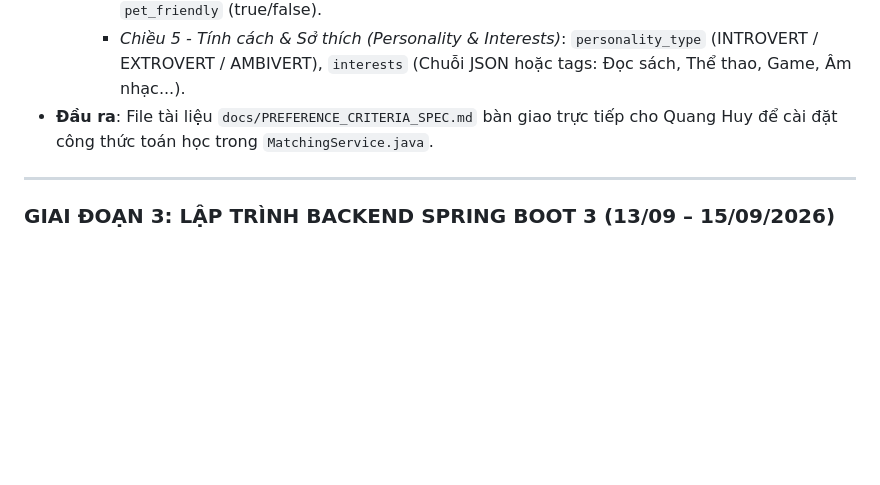
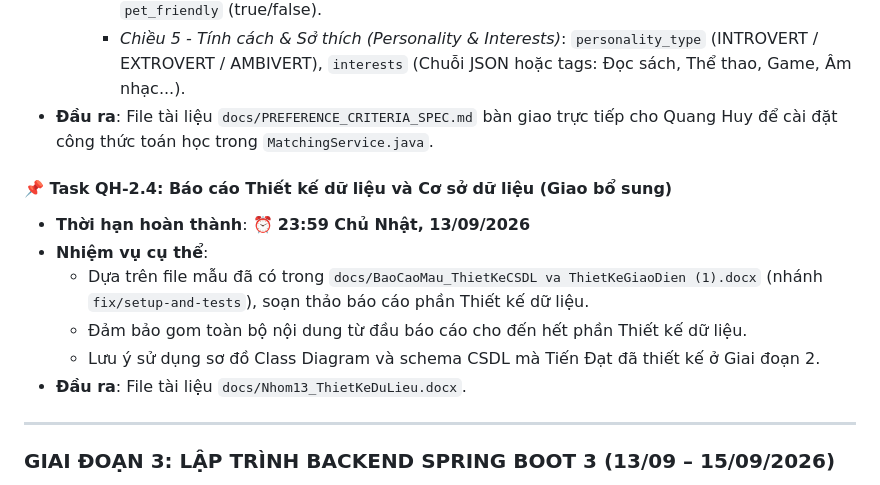
Before and after one commit to PHamHuy-23/Roomate-and-matching-app, a Markdown page: TASKS_QUOC_HUY.md, the part around the change. Rendered like a GitHub page; blank space fills up the shorter version.

Commit message:
chore: assign Database Design Report to Quoc Huy (Deadline: Sunday)

```diff
--- a/TASKS_QUOC_HUY.md
+++ b/TASKS_QUOC_HUY.md
@@ -106,6 +106,14 @@ gantt
     - *Chiều 4 - Thói quen (Habits)*: `cleanliness_level` (1 đến 5 sao), `smoking` (true/false), `pet_friendly` (true/false).
     - *Chiều 5 - Tính cách & Sở thích (Personality & Interests)*: `personality_type` (INTROVERT / EXTROVERT / AMBIVERT), `interests` (Chuỗi JSON hoặc tags: Đọc sách, Thể thao, Game, Âm nhạc...).
 - **Đầu ra**: File tài liệu `docs/PREFERENCE_CRITERIA_SPEC.md` bàn giao trực tiếp cho Quang Huy để cài đặt công thức toán học trong `MatchingService.java`.
+
+#### 📌 Task QH-2.4: Báo cáo Thiết kế dữ liệu và Cơ sở dữ liệu (Giao bổ sung)
+- **Thời hạn hoàn thành**: ⏰ **23:59 Chủ Nhật, 13/09/2026**
+- **Nhiệm vụ cụ thể**:
+  - Dựa trên file mẫu đã có trong `docs/BaoCaoMau_ThietKeCSDL va ThietKeGiaoDien (1).docx` (nhánh `fix/setup-and-tests`), soạn thảo báo cáo phần Thiết kế dữ liệu.
+  - Đảm bảo gom toàn bộ nội dung từ đầu báo cáo cho đến hết phần Thiết kế dữ liệu.
+  - Lưu ý sử dụng sơ đồ Class Diagram và schema CSDL mà Tiến Đạt đã thiết kế ở Giai đoạn 2.
+- **Đầu ra**: File tài liệu `docs/Nhom13_ThietKeDuLieu.docx`.
 
 ---
 
```
